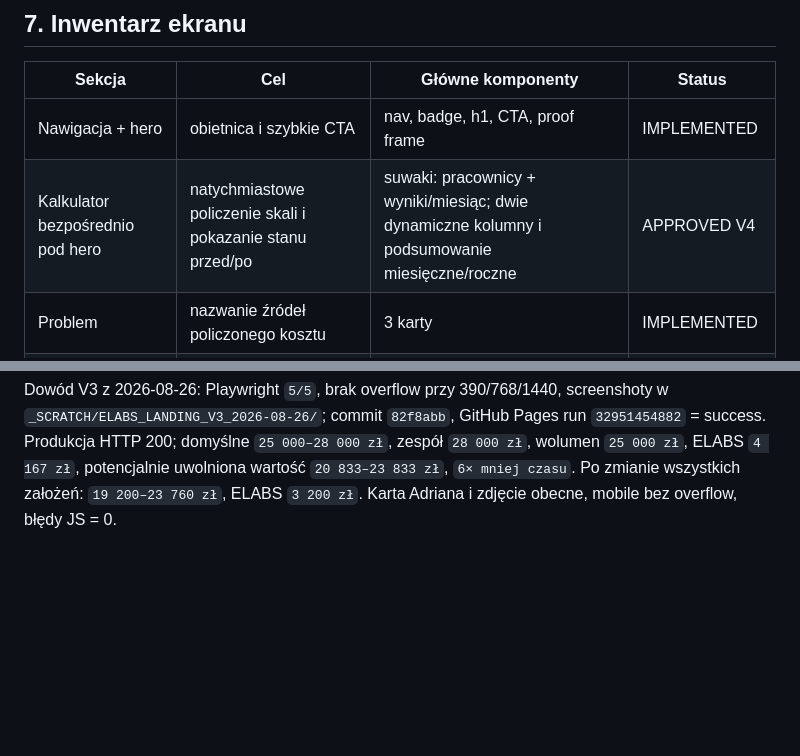
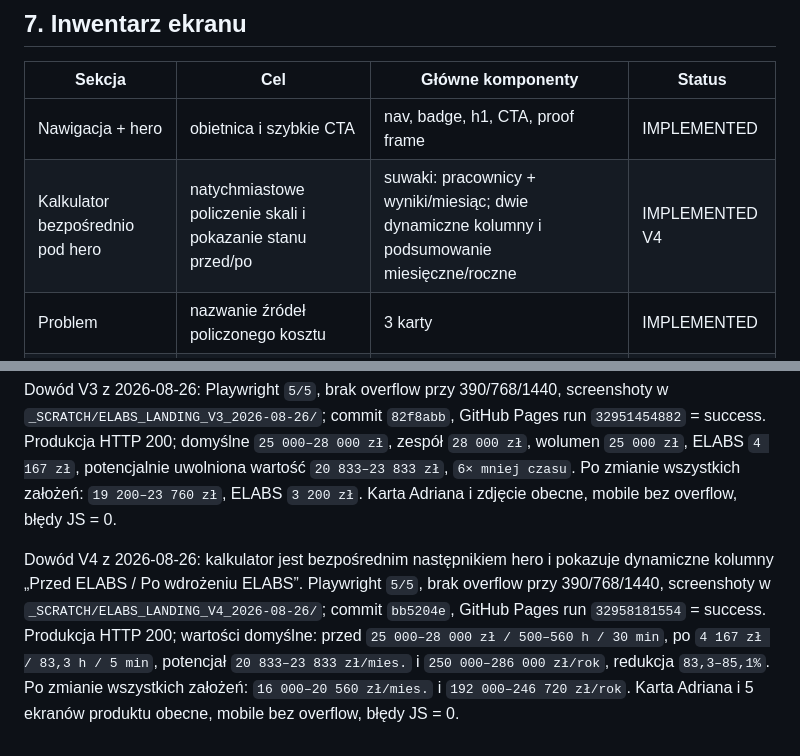
Before and after one commit to adriansga/Labsolutions, a Markdown page: design.md, 2 parts joined by grey strips. Drawn GitHub-style; blank space fills up the shorter version.

Commit message:
docs: zapisz dowod wdrozenia kalkulatora V4

```diff
--- a/design.md
+++ b/design.md
@@ -96,7 +96,7 @@ Kontrast tekstu i CTA minimum WCAG AA.
 | Sekcja | Cel | Główne komponenty | Status |
 |---|---|---|---|
 | Nawigacja + hero | obietnica i szybkie CTA | nav, badge, h1, CTA, proof frame | IMPLEMENTED |
-| Kalkulator bezpośrednio pod hero | natychmiastowe policzenie skali i pokazanie stanu przed/po | suwaki: pracownicy + wyniki/miesiąc; dwie dynamiczne kolumny i podsumowanie miesięczne/roczne | APPROVED V4 |
+| Kalkulator bezpośrednio pod hero | natychmiastowe policzenie skali i pokazanie stanu przed/po | suwaki: pracownicy + wyniki/miesiąc; dwie dynamiczne kolumny i podsumowanie miesięczne/roczne | IMPLEMENTED V4 |
 | Problem | nazwanie źródeł policzonego kosztu | 3 karty | IMPLEMENTED |
 | Mechanizm | pokazanie jednej drogi próbki | 5 kroków procesu | IMPLEMENTED |
 | Produkt | dowód realnego działania | aktualny pulpit + sekwencja: rejestr, pracownia, kierownik, panel klienta | IMPLEMENTED |
@@ -144,3 +144,5 @@ Kontrast tekstu i CTA minimum WCAG AA.
 - [x] Produkcyjny URL + HTTP 200, sekcja Adriana i kluczowa interakcja
 
 Dowód V3 z 2026-08-26: Playwright `5/5`, brak overflow przy 390/768/1440, screenshoty w `_SCRATCH/ELABS_LANDING_V3_2026-08-26/`; commit `82f8abb`, GitHub Pages run `32951454882` = success. Produkcja HTTP 200; domyślne `25 000–28 000 zł`, zespół `28 000 zł`, wolumen `25 000 zł`, ELABS `4 167 zł`, potencjalnie uwolniona wartość `20 833–23 833 zł`, `6× mniej czasu`. Po zmianie wszystkich założeń: `19 200–23 760 zł`, ELABS `3 200 zł`. Karta Adriana i zdjęcie obecne, mobile bez overflow, błędy JS = 0.
+
+Dowód V4 z 2026-08-26: kalkulator jest bezpośrednim następnikiem hero i pokazuje dynamiczne kolumny „Przed ELABS / Po wdrożeniu ELABS”. Playwright `5/5`, brak overflow przy 390/768/1440, screenshoty w `_SCRATCH/ELABS_LANDING_V4_2026-08-26/`; commit `bb5204e`, GitHub Pages run `32958181554` = success. Produkcja HTTP 200; wartości domyślne: przed `25 000–28 000 zł / 500–560 h / 30 min`, po `4 167 zł / 83,3 h / 5 min`, potencjał `20 833–23 833 zł/mies.` i `250 000–286 000 zł/rok`, redukcja `83,3–85,1%`. Po zmianie wszystkich założeń: `16 000–20 560 zł/mies.` i `192 000–246 720 zł/rok`. Karta Adriana i 5 ekranów produktu obecne, mobile bez overflow, błędy JS = 0.
```
Also changed, not shown: other parts of design.md (+1 -1 lines).
